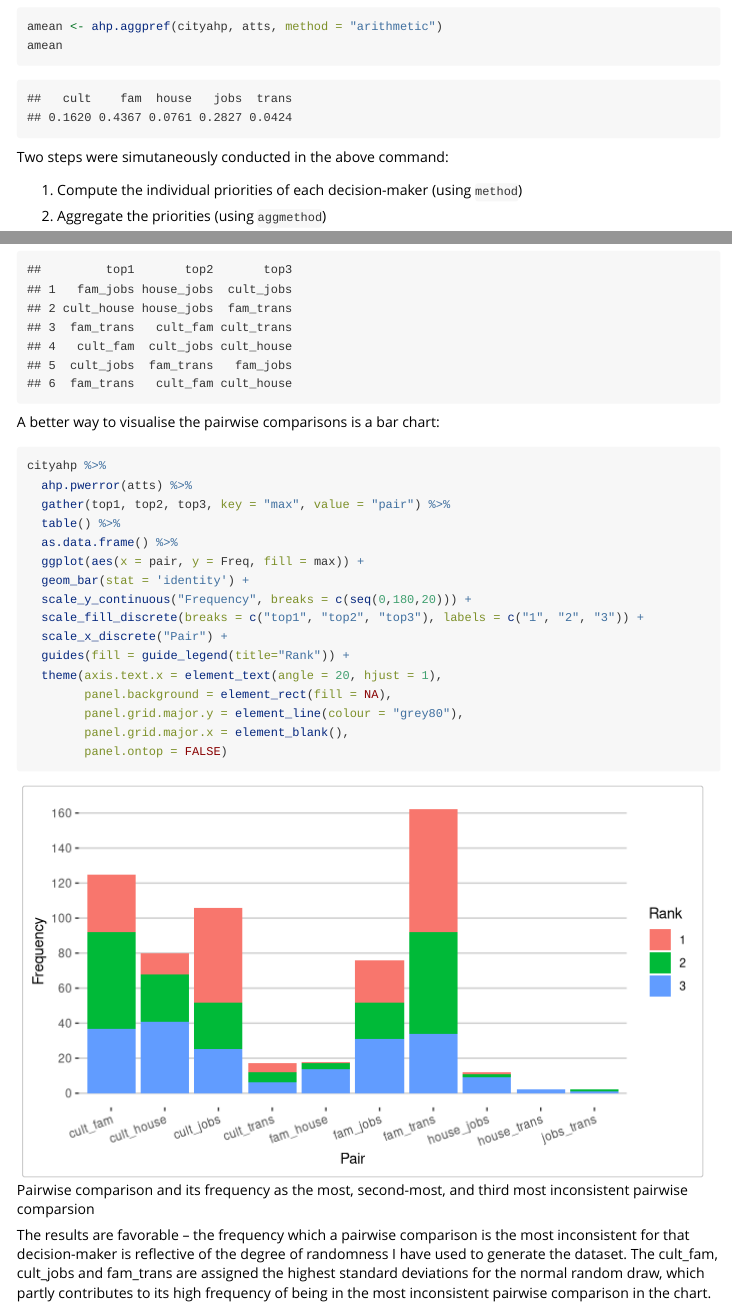
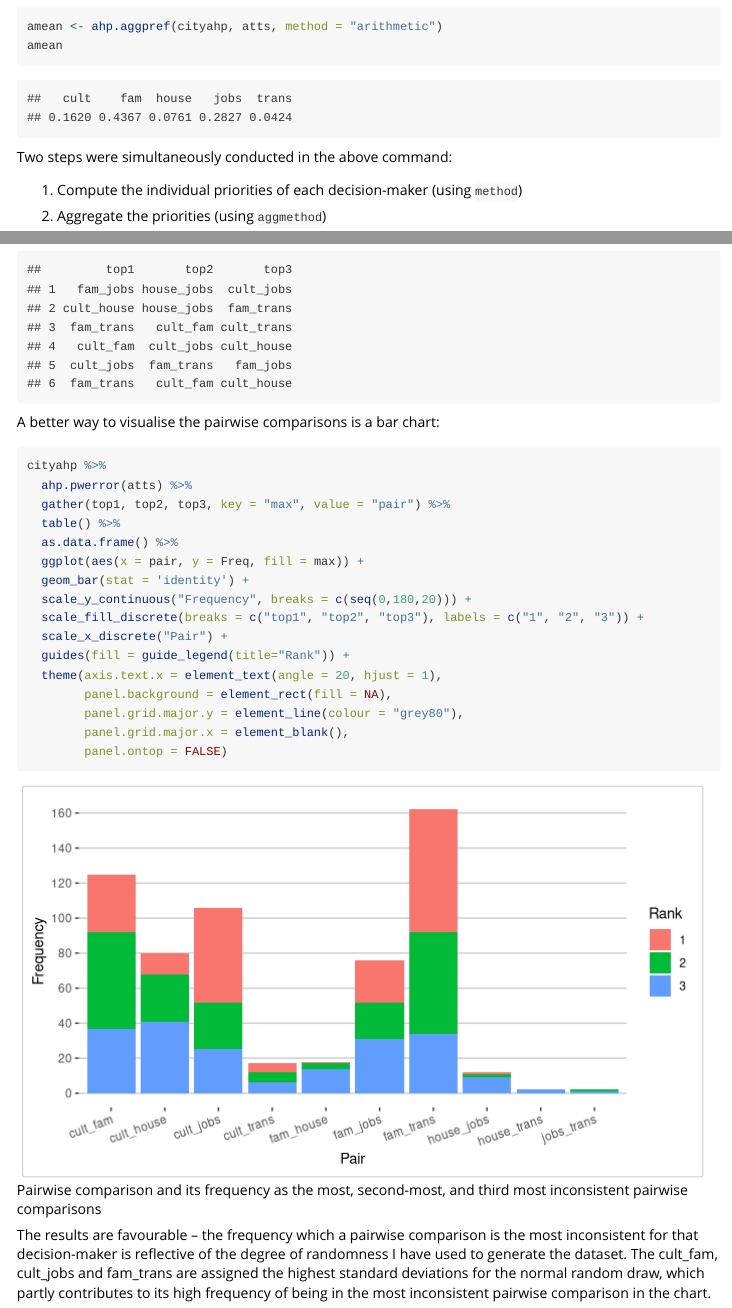
Before and after one commit to frankiecho/ahpsurvey, an R Markdown document (vignettes/my-vignette.Rmd): the page in a window 1100 px wide, from 5080 px down, and a second part further down, joined at a grey line. Rendered offline with R 4.5, knitr and Pandoc, with nearby package versions.

Commit message:
Language setting

````diff
--- a/vignettes/my-vignette.Rmd
+++ b/vignettes/my-vignette.Rmd
@@ -181,7 +181,7 @@ amean <- ahp.aggpref(cityahp, atts, method = "arithmetic")
 amean
 ```
 
-Two steps were simutaneously conducted in the above command:
+Two steps were simultaneously conducted in the above command:
 
 1.    Compute the individual priorities of each decision-maker (using `method`)
 
@@ -425,7 +425,7 @@ city200 %>%
 
 A better way to visualise the pairwise comparisons is a bar chart:
 
-```{r,fig.cap="\\label{fig:figs}Pairwise comparison and its frequency\n as the most, second-most, and third most inconsistent pairwise comparsion", fig.height=4, fig.width=7}
+```{r,fig.cap="\\label{fig:figs}Pairwise comparison and its frequency\n as the most, second-most, and third most inconsistent pairwise comparisons", fig.height=4, fig.width=7}
 cityahp %>%
   ahp.pwerror(atts) %>%
   gather(top1, top2, top3, key = "max", value = "pair") %>%
@@ -444,7 +444,7 @@ cityahp %>%
         panel.ontop = FALSE)
 ```
 
-The results are favorable -- the frequency which a pairwise comparison is the most inconsistent for that decision-maker is reflective of the degree of randomness I have used to generate the dataset. The cult_fam, cult_jobs and fam_trans are assigned the highest standard deviations for the normal random draw, which partly contributes to its high frequency of being in the most inconsistent pairwise comparison in the chart.
+The results are favourable -- the frequency which a pairwise comparison is the most inconsistent for that decision-maker is reflective of the degree of randomness I have used to generate the dataset. The cult_fam, cult_jobs and fam_trans are assigned the highest standard deviations for the normal random draw, which partly contributes to its high frequency of being in the most inconsistent pairwise comparison in the chart.
 
 
 ## Transforming inconsistent matrices
````
Also changed, not shown: 2 other files.
